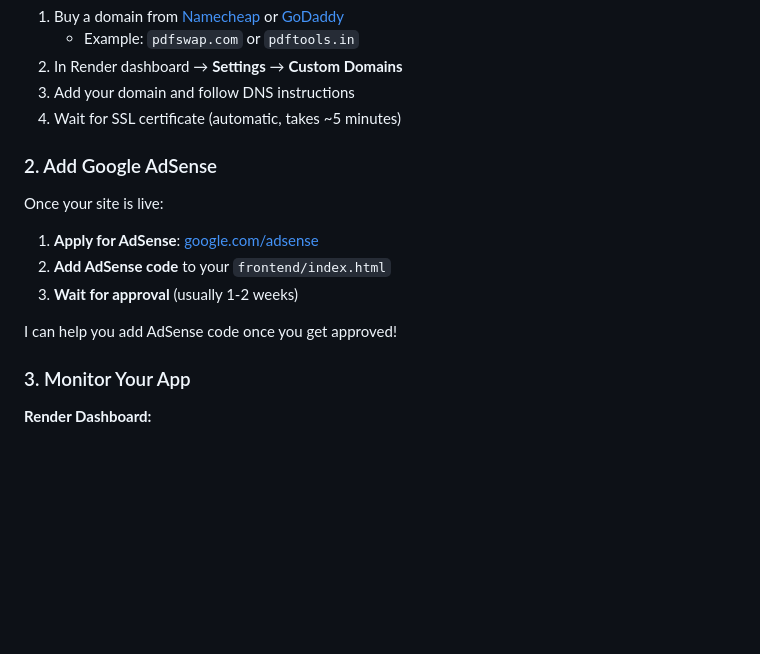
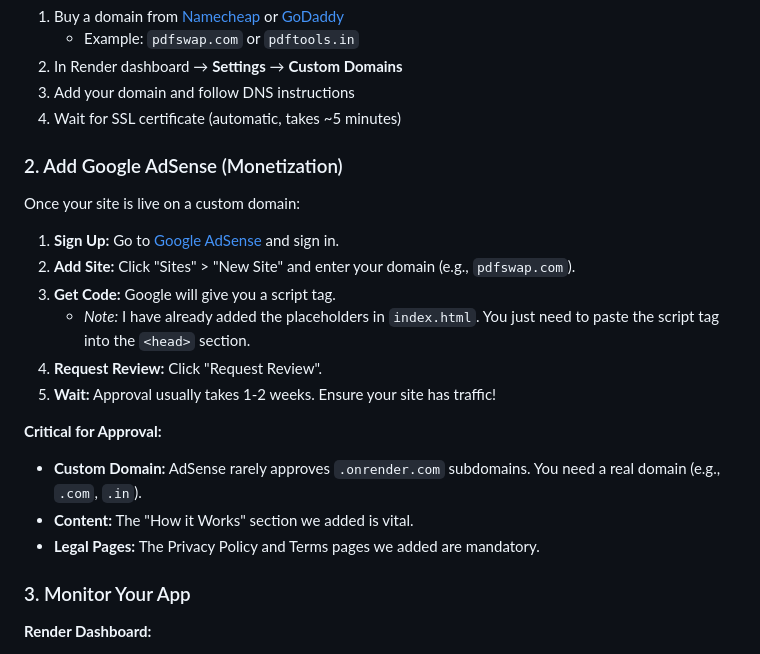
Before and after one commit to itshim05/pdfswap, a Markdown page: RENDER_DEPLOYMENT_GUIDE.md, the part around the change. Drawn GitHub-style; blank space fills up the shorter version.

Commit message:
Update deployment guide with AdSense instructions

```diff
--- a/RENDER_DEPLOYMENT_GUIDE.md
+++ b/RENDER_DEPLOYMENT_GUIDE.md
@@ -96,15 +96,21 @@ https://pdfswap.onrender.com
 3. Add your domain and follow DNS instructions
 4. Wait for SSL certificate (automatic, takes ~5 minutes)
 
-### 2. Add Google AdSense
+### 2. Add Google AdSense (Monetization)
 
-Once your site is live:
+Once your site is live on a custom domain:
 
-1. **Apply for AdSense**: [google.com/adsense](https://www.google.com/adsense)
-2. **Add AdSense code** to your `frontend/index.html`
-3. **Wait for approval** (usually 1-2 weeks)
+1.  **Sign Up:** Go to [Google AdSense](https://www.google.com/adsense) and sign in.
+2.  **Add Site:** Click "Sites" > "New Site" and enter your domain (e.g., `pdfswap.com`).
+3.  **Get Code:** Google will give you a script tag.
+    *   *Note:* I have already added the placeholders in `index.html`. You just need to paste the script tag into the `<head>` section.
+4.  **Request Review:** Click "Request Review".
+5.  **Wait:** Approval usually takes 1-2 weeks. Ensure your site has traffic!
 
-I can help you add AdSense code once you get approved!
+**Critical for Approval:**
+*   **Custom Domain:** AdSense rarely approves `.onrender.com` subdomains. You need a real domain (e.g., `.com`, `.in`).
+*   **Content:** The "How it Works" section we added is vital.
+*   **Legal Pages:** The Privacy Policy and Terms pages we added are mandatory.
 
 ### 3. Monitor Your App
 
```
